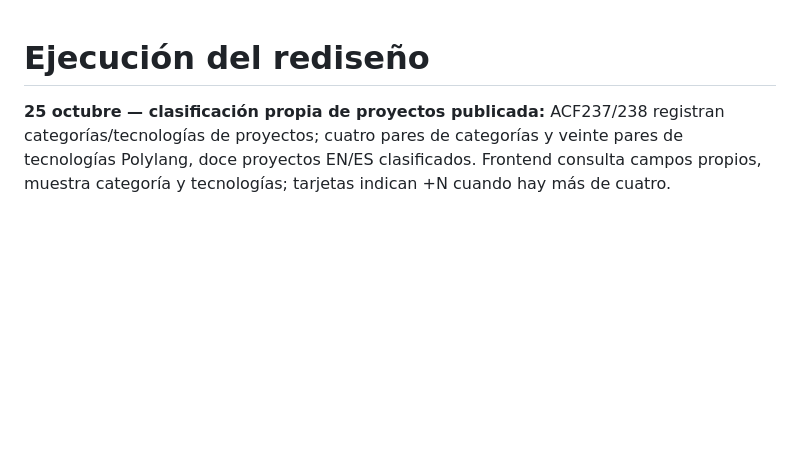
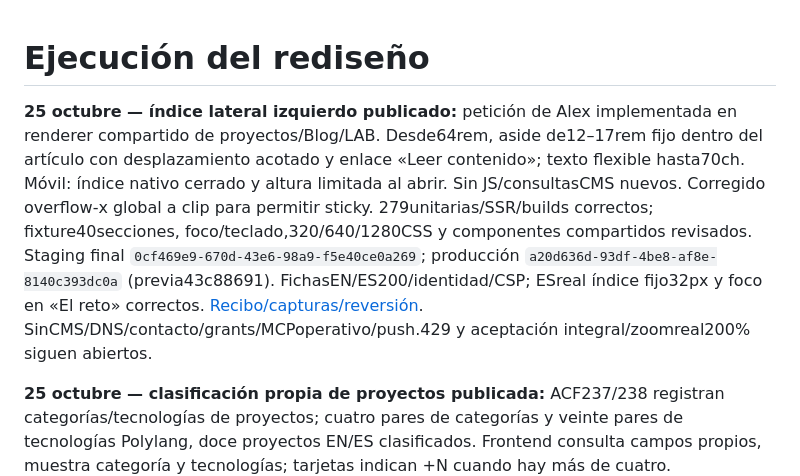
Before and after one commit to alexcu21/alexcuadra.dev, a Markdown page: docs/EXECUTION_STATUS.md, the part around the change. GitHub-like rendering; blank space fills up the shorter version.

Commit message:
Move shared content outline to a sticky left sidebar

```diff
--- a/docs/EXECUTION_STATUS.md
+++ b/docs/EXECUTION_STATUS.md
@@ -1,4 +1,6 @@
 # Ejecución del rediseño
+
+**25 octubre — índice lateral izquierdo publicado:** petición de Alex implementada en renderer compartido de proyectos/Blog/LAB. Desde64rem, aside de12–17rem fijo dentro del artículo con desplazamiento acotado y enlace «Leer contenido»; texto flexible hasta70ch. Móvil: índice nativo cerrado y altura limitada al abrir. Sin JS/consultasCMS nuevos. Corregido overflow-x global a clip para permitir sticky. 279unitarias/SSR/builds correctos; fixture40secciones, foco/teclado,320/640/1280CSS y componentes compartidos revisados. Staging final `0cf469e9-670d-43e6-98a9-f5e40ce0a269`; producción `a20d636d-93df-4be8-af8e-8140c393dc0a` (previa43c88691). FichasEN/ES200/identidad/CSP; ESreal índice fijo32px y foco en «El reto» correctos. [Recibo/capturas/reversión](qa/TOC_SIDEBAR_2026-10-25.md). SinCMS/DNS/contacto/grants/MCPoperativo/push.429 y aceptación integral/zoomreal200% siguen abiertos.
 
 **25 octubre — clasificación propia de proyectos publicada:** ACF237/238 registran categorías/tecnologías de proyectos; cuatro pares de categorías y veinte pares de tecnologías Polylang, doce proyectos EN/ES clasificados. Frontend consulta campos propios, muestra categoría y tecnologías; tarjetas indican +N cuando hay más de cuatro. 279unitarias/SSR/builds correctos. Staging `a67ef581-766b-46d3-997d-aa1d18e55b1e` y producción `43c88691-2f4c-4e68-b045-56398276b4c6` desplegados; muestras reales200/identidad/CSP correctas. Después se retiraron `category`/`post_tag` del tipoProject en ACF155. Postflight confirma12asignaciones/traducciones/campos públicos conservados y relaciones de2posts/10menciones intactas. ESreal320CSS sin overflow; capturas disponibles. [Recibo, límites y reversión](qa/PROJECT_TAXONOMIES_2026-10-25.md). Restaurar asociaciones nativas ANTES de revertir a Workers anteriores. Sin borrar términos/relaciones históricas, sinpush/contacto/DNS/grants/MCPoperativo.429/aceptación integral abiertos.
 
```
Also changed, not shown: docs/SESSION_HANDOFF.md (+2 -0 lines), docs/qa/TOC_SIDEBAR_2026-10-25.md (added, +34 -0 lines), docs/qa/toc-sidebar-local-es-2026-10-25.png (added), docs/qa/toc-sidebar-long-2026-10-25.png (added), docs/qa/toc-sidebar-mobile-2026-10-25.png (added), docs/qa/toc-sidebar-production-es-2026-10-25.png (added), docs/qa/toc-sidebar-staging-es-2026-10-25.png (added), 10 other files.
